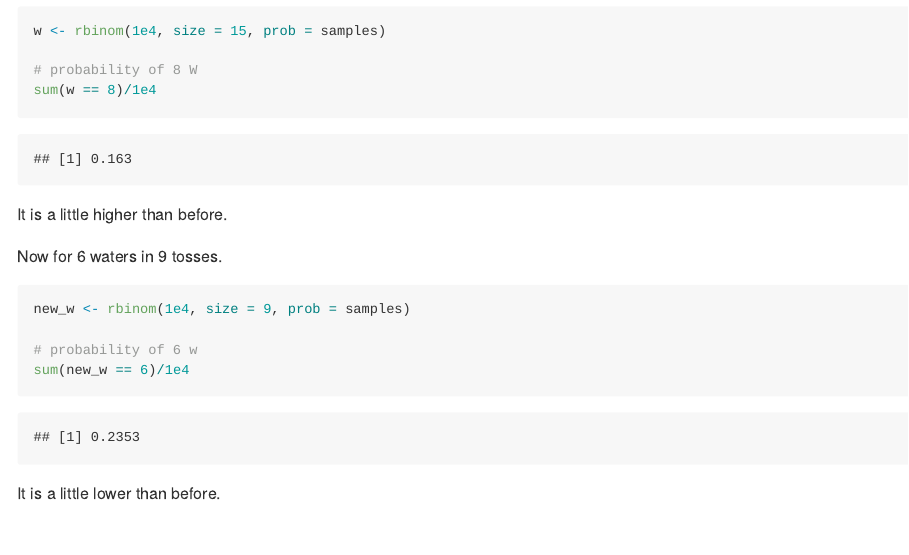
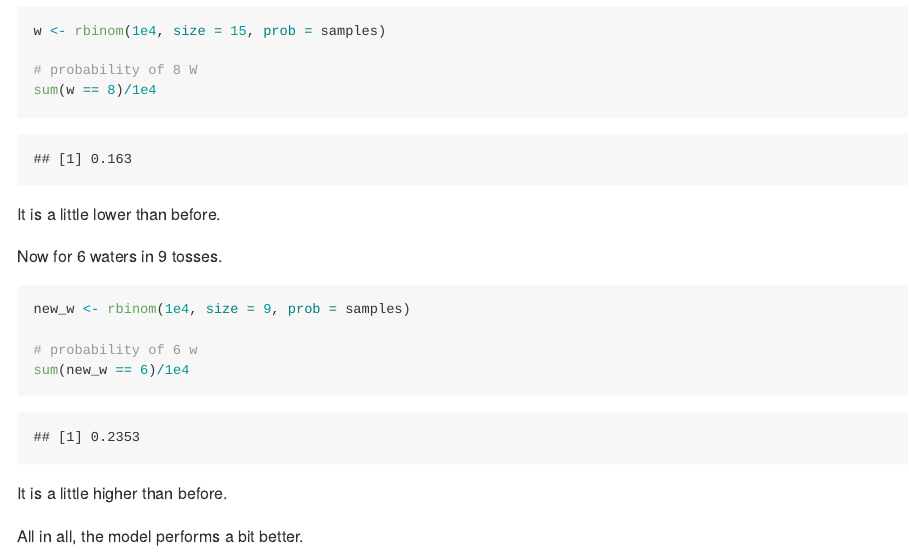
Before and after one commit to vbrazao/statistical-rethinking, an R Markdown document (chp3/chp3.Rmd): the page in a window 1100 px wide, from 5290 px down. Rendered offline with R 4.5, knitr and Pandoc, with nearby package versions; some code elsewhere in the file could not run offline.

Commit message:
generated md file, finished 3m5

````diff
--- a/chp3/chp3.Rmd
+++ b/chp3/chp3.Rmd
@@ -152,7 +152,7 @@ w <- rbinom(1e4, size = 15, prob = samples)
 sum(w == 8)/1e4
 ```
 
-It is a little higher than before.
+It is a little lower than before.
 
 Now for 6 waters in 9 tosses.
 
@@ -163,4 +163,6 @@ new_w <- rbinom(1e4, size = 9, prob = samples)
 sum(new_w == 6)/1e4
 ```
 
-It is a little lower than before.
+It is a little higher than before.
+
+All in all, the model performs a bit better.
````
Also changed, not shown: chp3/chp3.md (added), chp3/chp3_files/figure-gfm/3m1-1.png (added), chp3/chp3_files/figure-gfm/3m5-1.png (added).
